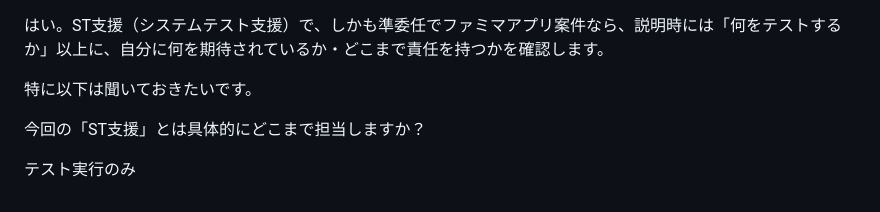
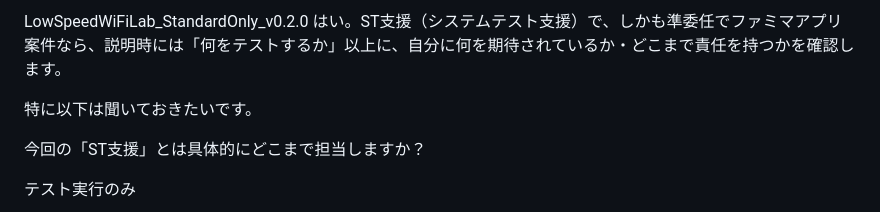
Before and after one commit to ko-max-123/testdesign, a Markdown page: 1.md, the part around the change. Drawn GitHub-style.

```diff
--- a/1.md
+++ b/1.md
@@ -1,3 +1,4 @@
+LowSpeedWiFiLab_StandardOnly_v0.2.0
 はい。ST支援（システムテスト支援）で、しかも準委任でファミマアプリ案件なら、説明時には「何をテストするか」以上に、自分に何を期待されているか・どこまで責任を持つかを確認します。
 
 特に以下は聞いておきたいです。
```
